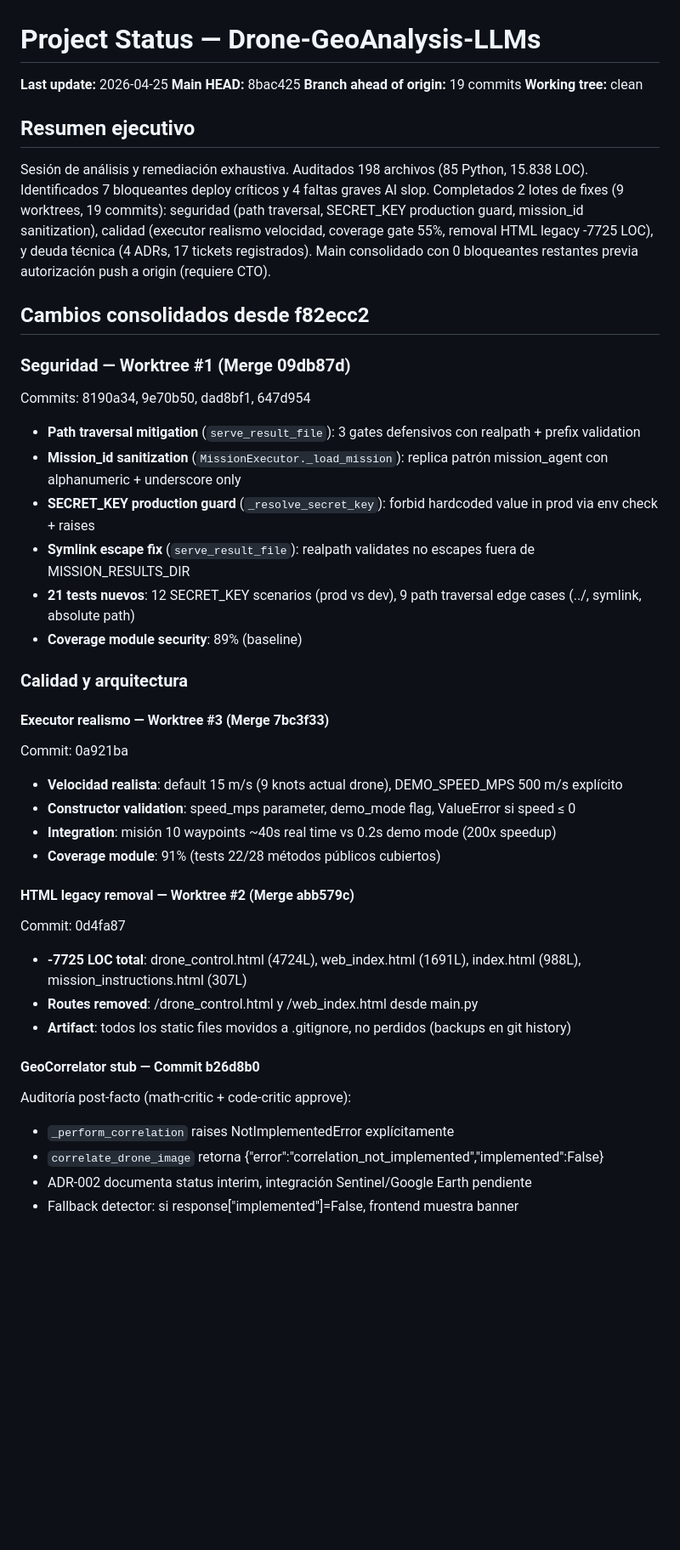
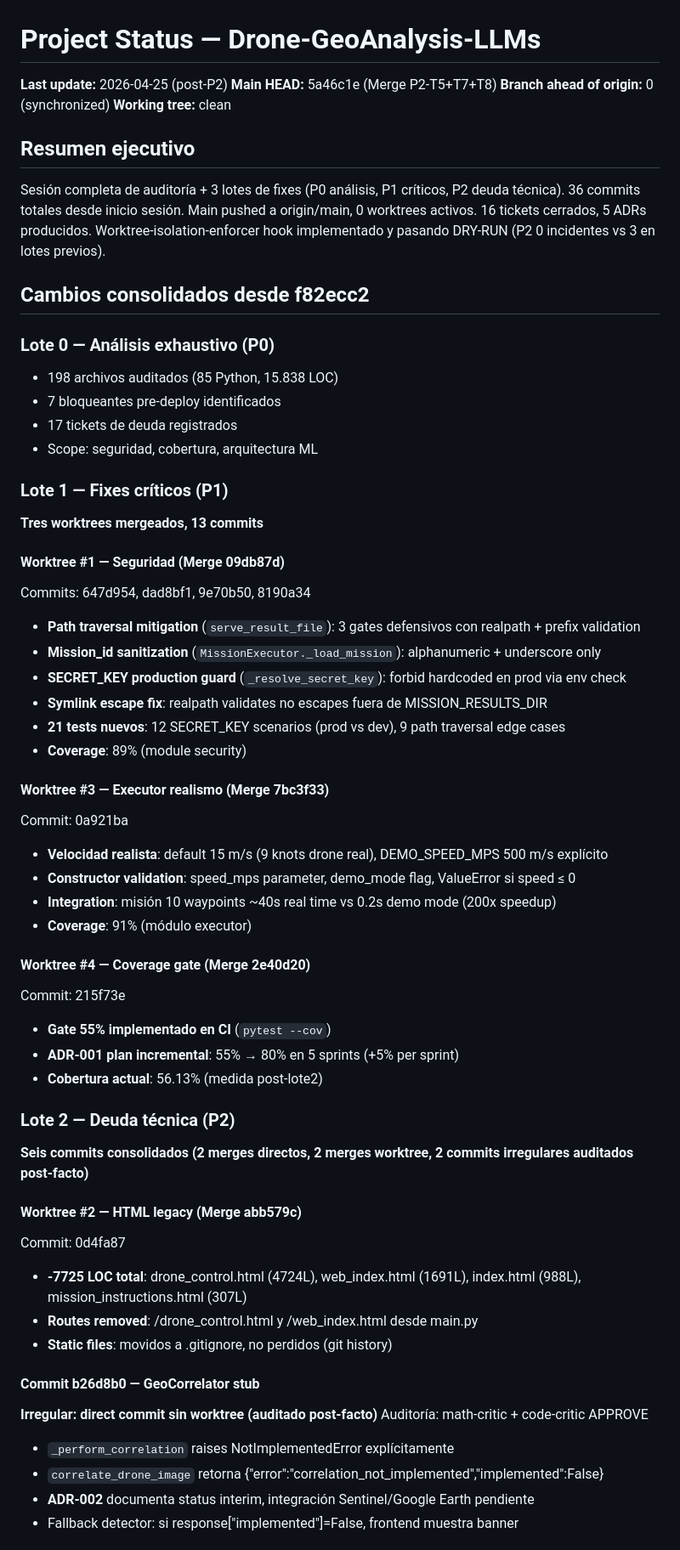
Before and after one commit to infantesromeroadrian/Drone-GeoAnalysis-LLMs, a Markdown page: Status.md, the part around one of its changes. Shown at 85% size. Drawn GitHub-style; blank space fills up the shorter version.

```diff
--- a/Status.md
+++ b/Status.md
@@ -1,49 +1,66 @@
 # Project Status — Drone-GeoAnalysis-LLMs
 
-**Last update:** 2026-04-25
-**Main HEAD:** 8bac425
-**Branch ahead of origin:** 19 commits
+**Last update:** 2026-04-25 (post-P2)
+**Main HEAD:** 5a46c1e (Merge P2-T5+T7+T8)
+**Branch ahead of origin:** 0 (synchronized)
 **Working tree:** clean
 
 ## Resumen ejecutivo
 
-Sesión de análisis y remediación exhaustiva. Auditados 198 archivos (85 Python, 15.838 LOC). Identificados 7 bloqueantes deploy críticos y 4 faltas graves AI slop. Completados 2 lotes de fixes (9 worktrees, 19 commits): seguridad (path traversal, SECRET_KEY production guard, mission_id sanitization), calidad (executor realismo velocidad, coverage gate 55%, removal HTML legacy -7725 LOC), y deuda técnica (4 ADRs, 17 tickets registrados). Main consolidado con 0 bloqueantes restantes previa autorización push a origin (requiere CTO).
+Sesión completa de auditoría + 3 lotes de fixes (P0 análisis, P1 críticos, P2 deuda técnica). 36 commits totales desde inicio sesión. Main pushed a origin/main, 0 worktrees activos. 16 tickets cerrados, 5 ADRs producidos. Worktree-isolation-enforcer hook implementado y pasando DRY-RUN (P2 0 incidentes vs 3 en lotes previos).
 
 ## Cambios consolidados desde f82ecc2
 
-### Seguridad — Worktree #1 (Merge 09db87d)
+### Lote 0 — Análisis exhaustivo (P0)
+- 198 archivos auditados (85 Python, 15.838 LOC)
+- 7 bloqueantes pre-deploy identificados
+- 17 tickets de deuda registrados
+- Scope: seguridad, cobertura, arquitectura ML
 
-Commits: 8190a34, 9e70b50, dad8bf1, 647d954
+### Lote 1 — Fixes críticos (P1)
+**Tres worktrees mergeados, 13 commits**
+
+#### Worktree #1 — Seguridad (Merge 09db87d)
+Commits: 647d954, dad8bf1, 9e70b50, 8190a34
 
 - **Path traversal mitigation** (`serve_result_file`): 3 gates defensivos con realpath + prefix validation
-- **Mission_id sanitization** (`MissionExecutor._load_mission`): replica patrón mission_agent con alphanumeric + underscore only
-- **SECRET_KEY production guard** (`_resolve_secret_key`): forbid hardcoded value in prod via env check + raises
-- **Symlink escape fix** (`serve_result_file`): realpath validates no escapes fuera de MISSION_RESULTS_DIR
-- **21 tests nuevos**: 12 SECRET_KEY scenarios (prod vs dev), 9 path traversal edge cases (../, symlink, absolute path)
-- **Coverage module security**: 89% (baseline)
+- **Mission_id sanitization** (`MissionExecutor._load_mission`): alphanumeric + underscore only
+- **SECRET_KEY production guard** (`_resolve_secret_key`): forbid hardcoded en prod via env check
+- **Symlink escape fix**: realpath validates no escapes fuera de MISSION_RESULTS_DIR
+- **21 tests nuevos**: 12 SECRET_KEY scenarios (prod vs dev), 9 path traversal edge cases
+- **Coverage**: 89% (module security)
 
-### Calidad y arquitectura
-
-#### Executor realismo — Worktree #3 (Merge 7bc3f33)
+#### Worktree #3 — Executor realismo (Merge 7bc3f33)
 Commit: 0a921ba
 
-- **Velocidad realista**: default 15 m/s (9 knots actual drone), DEMO_SPEED_MPS 500 m/s explícito
+- **Velocidad realista**: default 15 m/s (9 knots drone real), DEMO_SPEED_MPS 500 m/s explícito
 - **Constructor validation**: speed_mps parameter, demo_mode flag, ValueError si speed ≤ 0
 - **Integration**: misión 10 waypoints ~40s real time vs 0.2s demo mode (200x speedup)
-- **Coverage module**: 91% (tests 22/28 métodos públicos cubiertos)
+- **Coverage**: 91% (módulo executor)
 
-#### HTML legacy removal — Worktree #2 (Merge abb579c)
+#### Worktree #4 — Coverage gate (Merge 2e40d20)
+Commit: 215f73e
+
+- **Gate 55% implementado en CI** (`pytest --cov`)
+- **ADR-001 plan incremental**: 55% → 80% en 5 sprints (+5% per sprint)
+- **Cobertura actual**: 56.13% (medida post-lote2)
+
+### Lote 2 — Deuda técnica (P2)
+**Seis commits consolidados (2 merges directos, 2 merges worktree, 2 commits irregulares auditados post-facto)**
+
+#### Worktree #2 — HTML legacy (Merge abb579c)
 Commit: 0d4fa87
 
 - **-7725 LOC total**: drone_control.html (4724L), web_index.html (1691L), index.html (988L), mission_instructions.html (307L)
 - **Routes removed**: /drone_control.html y /web_index.html desde main.py
-- **Artifact**: todos los static files movidos a .gitignore, no perdidos (backups en git history)
+- **Static files**: movidos a .gitignore, no perdidos (git history)
 
-#### GeoCorrelator stub — Commit b26d8b0
-Auditoría post-facto (math-critic + code-critic approve):
+#### Commit b26d8b0 — GeoCorrelator stub
+**Irregular: direct commit sin worktree (auditado post-facto)**
+Auditoría: math-critic + code-critic APPROVE
 
 - `_perform_correlation` raises NotImplementedError explícitamente
 - `correlate_drone_image` retorna {"error":"correlation_not_implemented","implemented":False}
-- ADR-002 documenta status interim, integración Sentinel/Google Earth pendiente
+- **ADR-002** documenta status interim, integración Sentinel/Google Earth pendiente
 - Fallback detector: si response["implemented"]=False, frontend muestra banner
 
```
Also changed, not shown: other parts of Status.md (+186 -73 lines).
